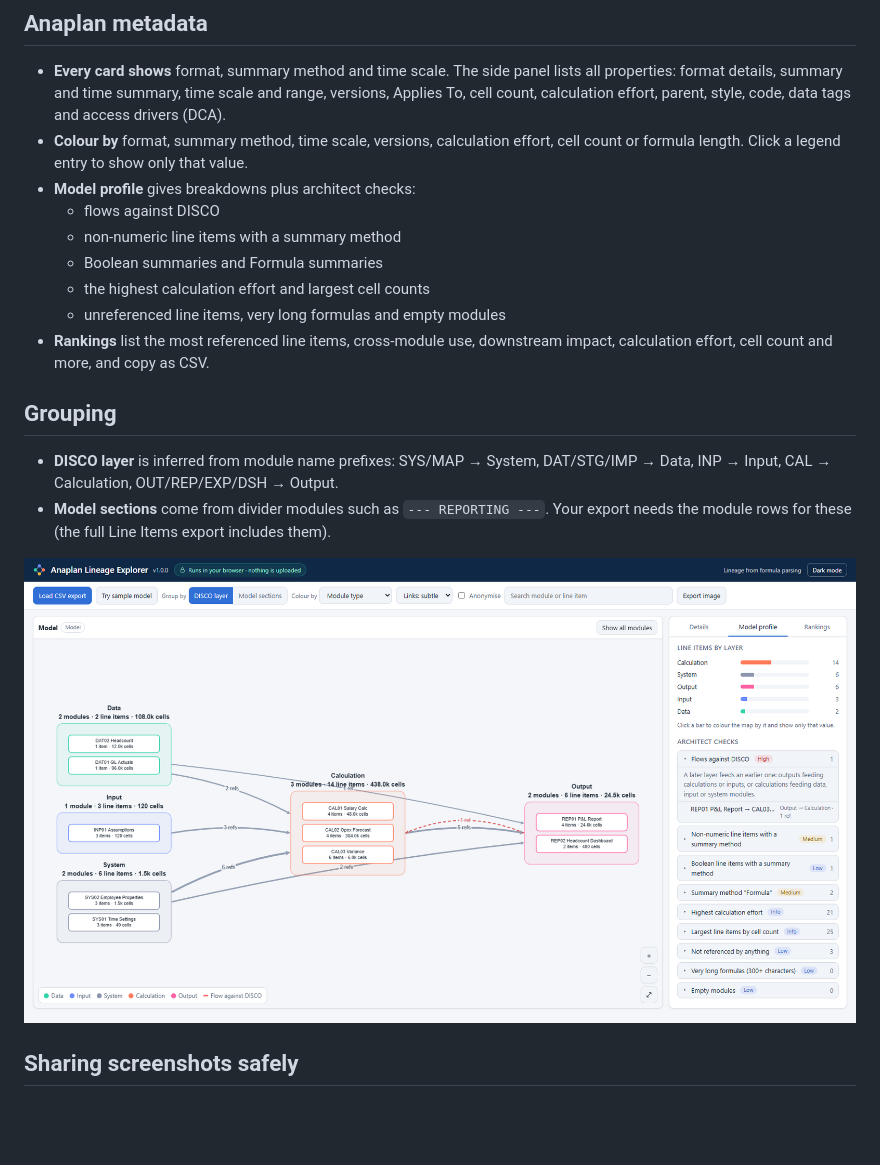
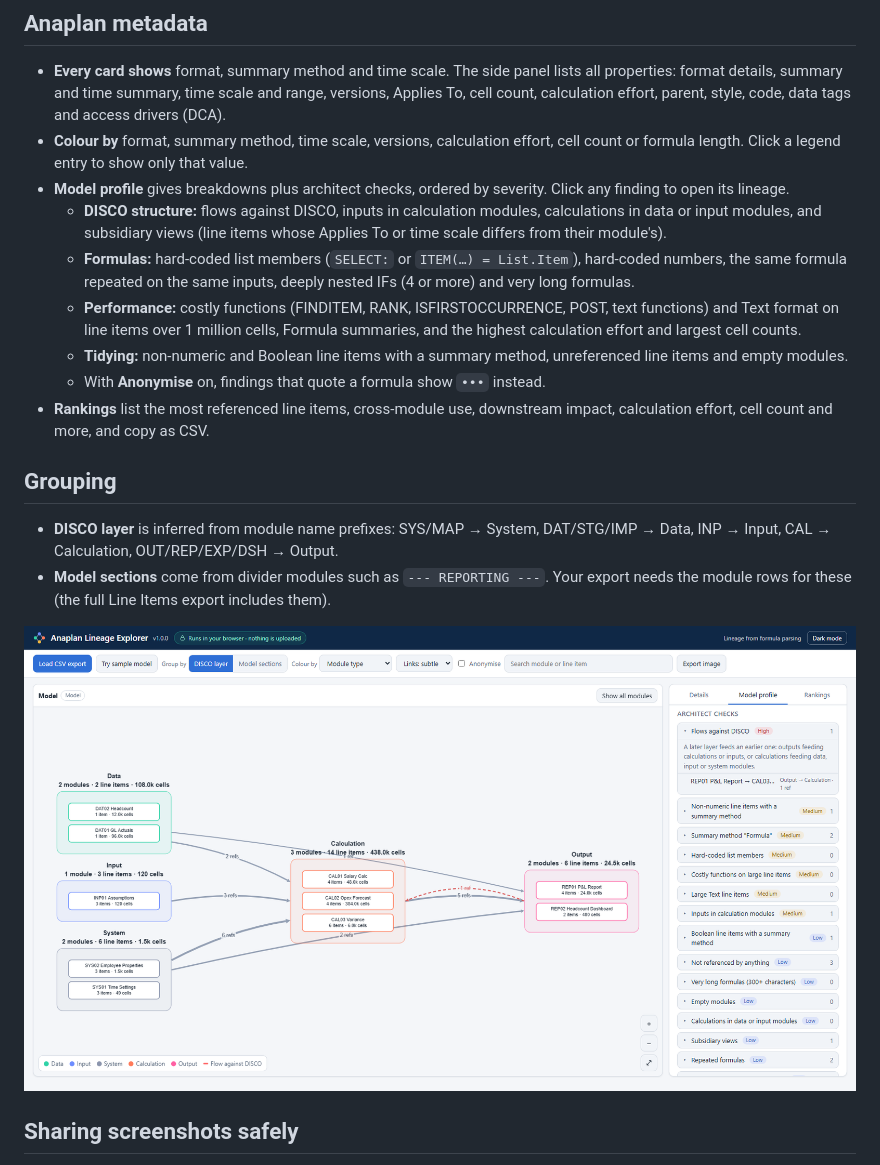
Before and after one commit to karankochhar123/anaplan-lineage, a Markdown page: README.md, the part around the change. GitHub-like rendering; pictures changed too: docs/screenshots/profile.png; blank space fills up the shorter version.

```diff
--- a/README.md
+++ b/README.md
@@ -38,12 +38,12 @@ The app uses a light theme close to Anaplan's own interface by default, with a n
 
 - **Every card shows** format, summary method and time scale. The side panel lists all properties: format details, summary and time summary, time scale and range, versions, Applies To, cell count, calculation effort, parent, style, code, data tags and access drivers (DCA).
 - **Colour by** format, summary method, time scale, versions, calculation effort, cell count or formula length. Click a legend entry to show only that value.
-- **Model profile** gives breakdowns plus architect checks:
-  - flows against DISCO
-  - non-numeric line items with a summary method
-  - Boolean summaries and Formula summaries
-  - the highest calculation effort and largest cell counts
-  - unreferenced line items, very long formulas and empty modules
+- **Model profile** gives breakdowns plus architect checks, ordered by severity. Click any finding to open its lineage.
+  - **DISCO structure:** flows against DISCO, inputs in calculation modules, calculations in data or input modules, and subsidiary views (line items whose Applies To or time scale differs from their module's).
+  - **Formulas:** hard-coded list members (`SELECT:` or `ITEM(…) = List.Item`), hard-coded numbers, the same formula repeated on the same inputs, deeply nested IFs (4 or more) and very long formulas.
+  - **Performance:** costly functions (FINDITEM, RANK, ISFIRSTOCCURRENCE, POST, text functions) and Text format on line items over 1 million cells, Formula summaries, and the highest calculation effort and largest cell counts.
+  - **Tidying:** non-numeric and Boolean line items with a summary method, unreferenced line items and empty modules.
+  - With **Anonymise** on, findings that quote a formula show `•••` instead.
 - **Rankings** list the most referenced line items, cross-module use, downstream impact, calculation effort, cell count and more, and copy as CSV.
 
 ## Grouping
```
Also changed, not shown: CHANGELOG.md (+11 -0 lines), 3 other files.
